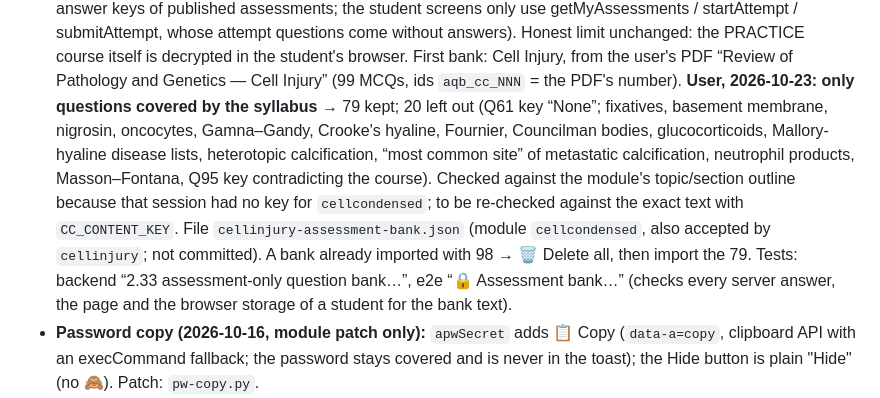
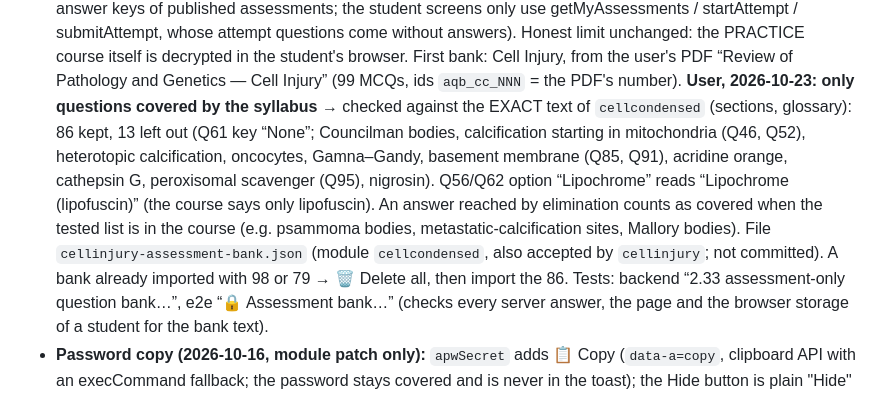
Before and after one commit to third-year-med/Interactive-pathology-platform, a Markdown page: docs/HANDBOOK.md, the part around the change. Rendered like a GitHub page.

Commit message:
Handbook: Cell Injury assessment bank checked against the exact course text (86 of 99)
Co-Authored-By: Claude Opus 5.5 <noreply@anthropic.com>
Claude-Session: https://claude.ai/code/session_01KHinCgGv2WhQRS8yp4wFRe

```diff
--- a/docs/HANDBOOK.md
+++ b/docs/HANDBOOK.md
@@ -283,13 +283,13 @@ chapter position (HANDBOOK §5 step 5) — that position is its place on every g
   screens only use getMyAssessments / startAttempt / submitAttempt, whose attempt questions come without answers). Honest
   limit unchanged: the PRACTICE course itself is decrypted in the student's browser. First bank: Cell Injury, from the user's PDF
   “Review of Pathology and Genetics — Cell Injury” (99 MCQs, ids `aqb_cc_NNN` = the PDF's number). **User, 2026-10-23: only
-  questions covered by the syllabus** → 79 kept; 20 left out (Q61 key “None”; fixatives, basement membrane, nigrosin,
-  oncocytes, Gamna–Gandy, Crooke's hyaline, Fournier, Councilman bodies, glucocorticoids, Mallory-hyaline disease lists,
-  heterotopic calcification, “most common site” of metastatic calcification, neutrophil products, Masson–Fontana, Q95 key
-  contradicting the course). Checked against the module's topic/section outline because that session had no key for
-  `cellcondensed`; to be re-checked against the exact text with `CC_CONTENT_KEY`. File `cellinjury-assessment-bank.json`
-  (module `cellcondensed`, also accepted by `cellinjury`; not committed). A bank already imported with 98 → 🗑 Delete all, then
-  import the 79. Tests:
+  questions covered by the syllabus** → checked against the EXACT text of `cellcondensed` (sections, glossary): 86 kept, 13
+  left out (Q61 key “None”; Councilman bodies, calcification starting in mitochondria (Q46, Q52), heterotopic calcification,
+  oncocytes, Gamna–Gandy, basement membrane (Q85, Q91), acridine orange, cathepsin G, peroxisomal scavenger (Q95), nigrosin).
+  Q56/Q62 option “Lipochrome” reads “Lipochrome (lipofuscin)” (the course says only lipofuscin). An answer reached by
+  elimination counts as covered when the tested list is in the course (e.g. psammoma bodies, metastatic-calcification
+  sites, Mallory bodies). File `cellinjury-assessment-bank.json` (module `cellcondensed`, also accepted by `cellinjury`; not
+  committed). A bank already imported with 98 or 79 → 🗑 Delete all, then import the 86. Tests:
   backend “2.33 assessment-only question bank…”, e2e “🔒 Assessment bank…” (checks every server answer, the page and the
   browser storage of a student for the bank text).
 - **Password copy (2026-10-16, module patch only):** `apwSecret` adds 📋 Copy (`data-a=copy`, clipboard API with an
```
